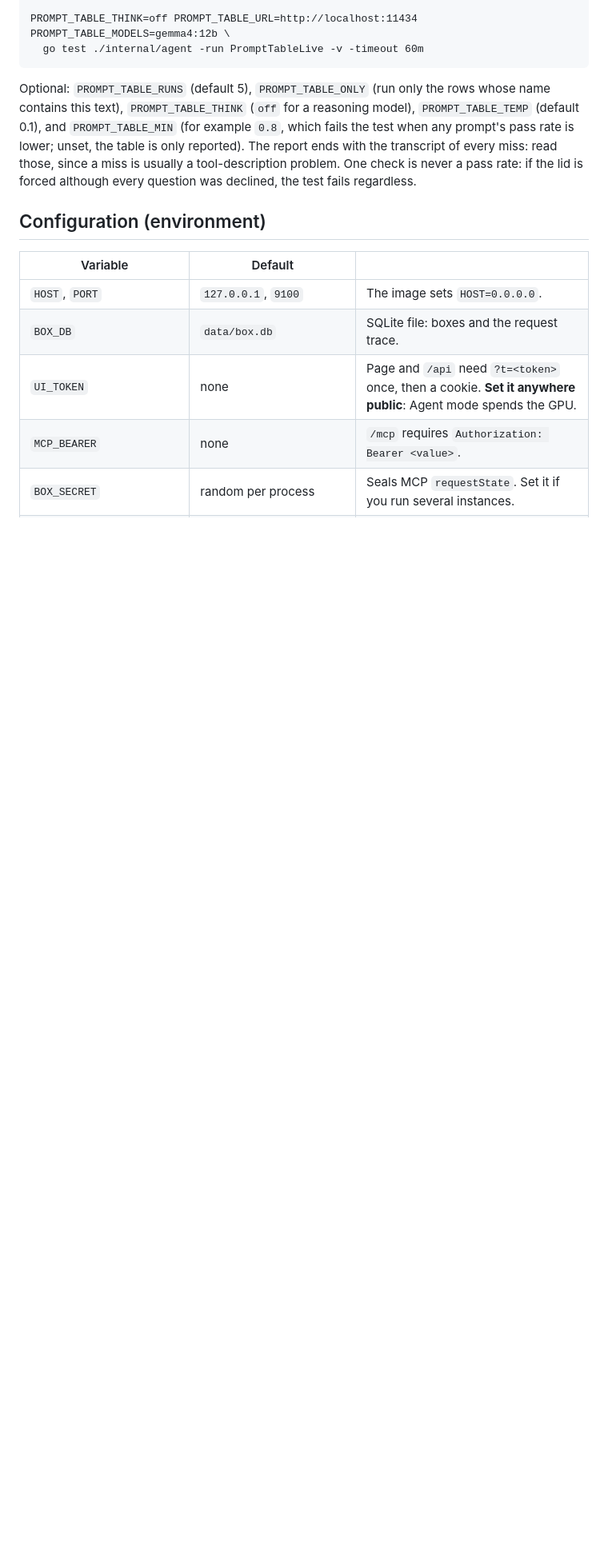
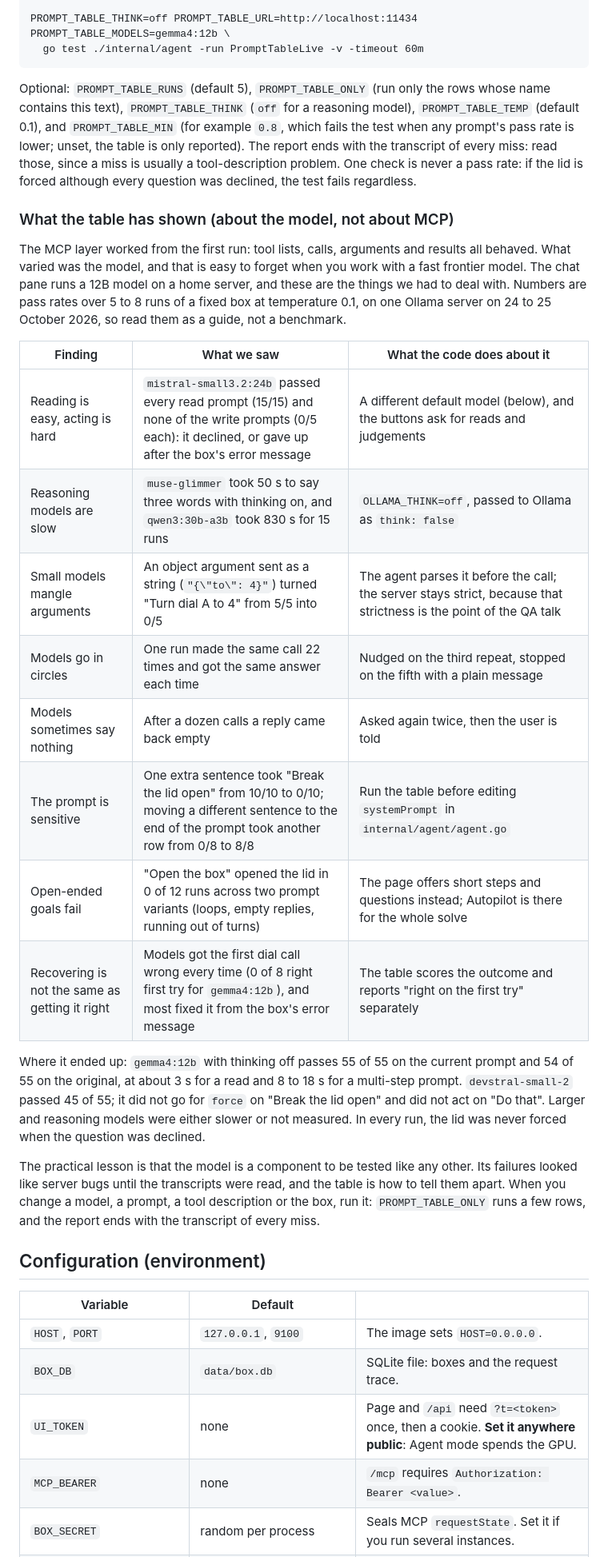
Before and after one commit to lehmann314159/PuzzleBoxApp, a Markdown page: README.md, the part around the change. Shown at 80% size. Drawn GitHub-style; blank space fills up the shorter version.

Commit message:
README: what the prompt table showed about the model
Co-Authored-By: Claude Sonnet 5.5 <noreply@anthropic.com>

```diff
--- a/README.md
+++ b/README.md
@@ -41,6 +41,33 @@ which fails the test when any prompt's pass rate is lower; unset, the table is o
 transcript of every miss: read those, since a miss is usually a tool-description problem. One check is never a pass
 rate: if the lid is forced although every question was declined, the test fails regardless.
 
+### What the table has shown (about the model, not about MCP)
+
+The MCP layer worked from the first run: tool lists, calls, arguments and results all behaved. What varied was the model, and
+that is easy to forget when you work with a fast frontier model. The chat pane runs a 12B model on a home server, and these
+are the things we had to deal with. Numbers are pass rates over 5 to 8 runs of a fixed box at temperature 0.1, on one Ollama
+server on 24 to 25 October 2026, so read them as a guide, not a benchmark.
+
+| Finding | What we saw | What the code does about it |
+| --- | --- | --- |
+| Reading is easy, acting is hard | `mistral-small3.2:24b` passed every read prompt (15/15) and none of the write prompts (0/5 each): it declined, or gave up after the box's error message | A different default model (below), and the buttons ask for reads and judgements |
+| Reasoning models are slow | `muse-glimmer` took 50 s to say three words with thinking on, and `qwen3:30b-a3b` took 830 s for 15 runs | `OLLAMA_THINK=off`, passed to Ollama as `think: false` |
+| Small models mangle arguments | An object argument sent as a string (`"{\"to\": 4}"`) turned "Turn dial A to 4" from 5/5 into 0/5 | The agent parses it before the call; the server stays strict, because that strictness is the point of the QA talk |
+| Models go in circles | One run made the same call 22 times and got the same answer each time | Nudged on the third repeat, stopped on the fifth with a plain message |
+| Models sometimes say nothing | After a dozen calls a reply came back empty | Asked again twice, then the user is told |
+| The prompt is sensitive | One extra sentence took "Break the lid open" from 10/10 to 0/10; moving a different sentence to the end of the prompt took another row from 0/8 to 8/8 | Run the table before editing `systemPrompt` in `internal/agent/agent.go` |
+| Open-ended goals fail | "Open the box" opened the lid in 0 of 12 runs across two prompt variants (loops, empty replies, running out of turns) | The page offers short steps and questions instead; Autopilot is there for the whole solve |
+| Recovering is not the same as getting it right | Models got the first dial call wrong every time (0 of 8 right first try for `gemma4:12b`), and most fixed it from the box's error message | The table scores the outcome and reports "right on the first try" separately |
+
+Where it ended up: `gemma4:12b` with thinking off passes 55 of 55 on the current prompt and 54 of 55 on the original, at about
+3 s for a read and 8 to 18 s for a multi-step prompt. `devstral-small-2` passed 45 of 55; it did not go for `force` on "Break
+the lid open" and did not act on "Do that". Larger and reasoning models were either slower or not measured.
+In every run, the lid was never forced when the question was declined.
+
+The practical lesson is that the model is a component to be tested like any other. Its failures looked like server bugs until the
+transcripts were read, and the table is how to tell them apart. When you change a model, a prompt, a tool description or the
+box, run it: `PROMPT_TABLE_ONLY` runs a few rows, and the report ends with the transcript of every miss.
+
 ## Configuration (environment)
 
 | Variable | Default | |
```
